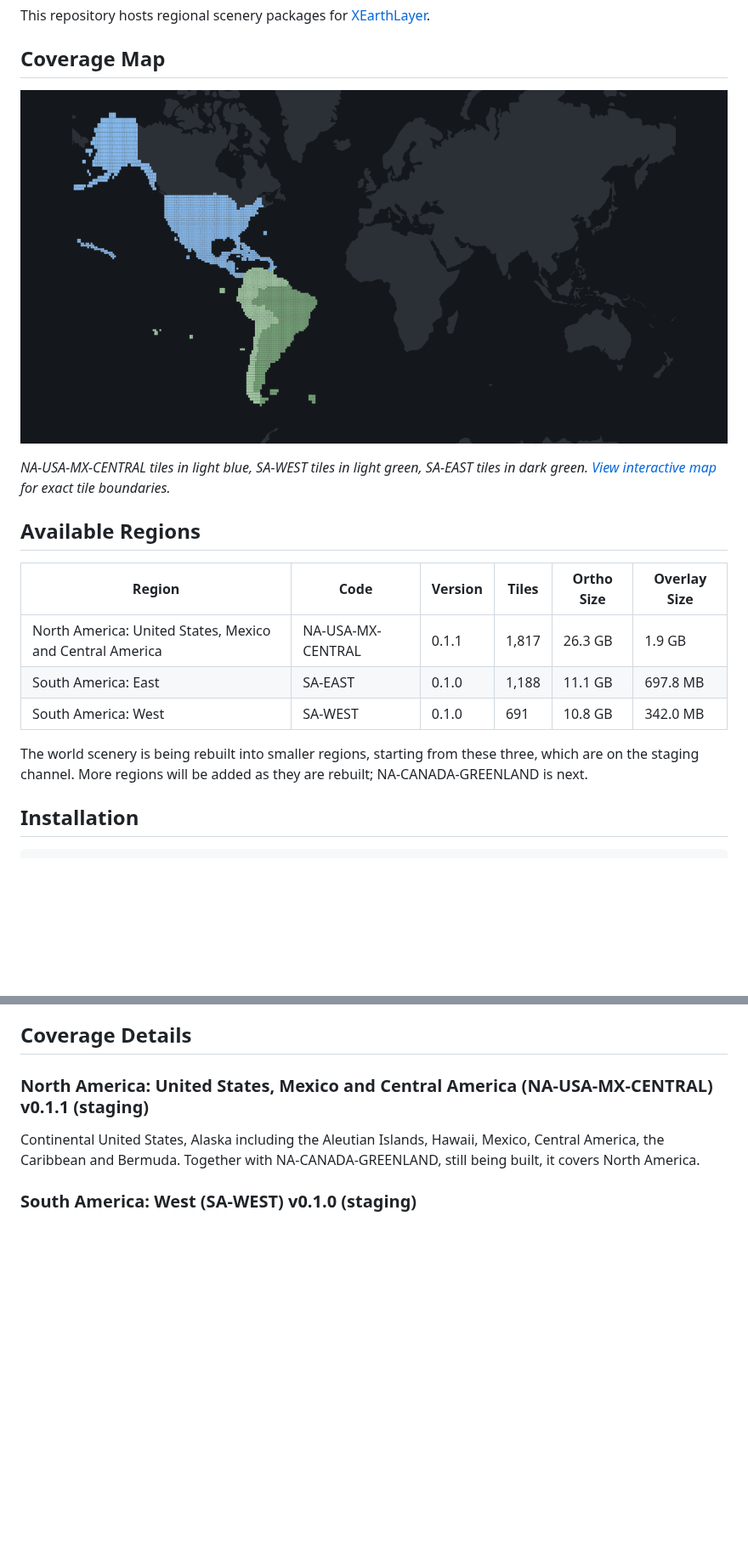
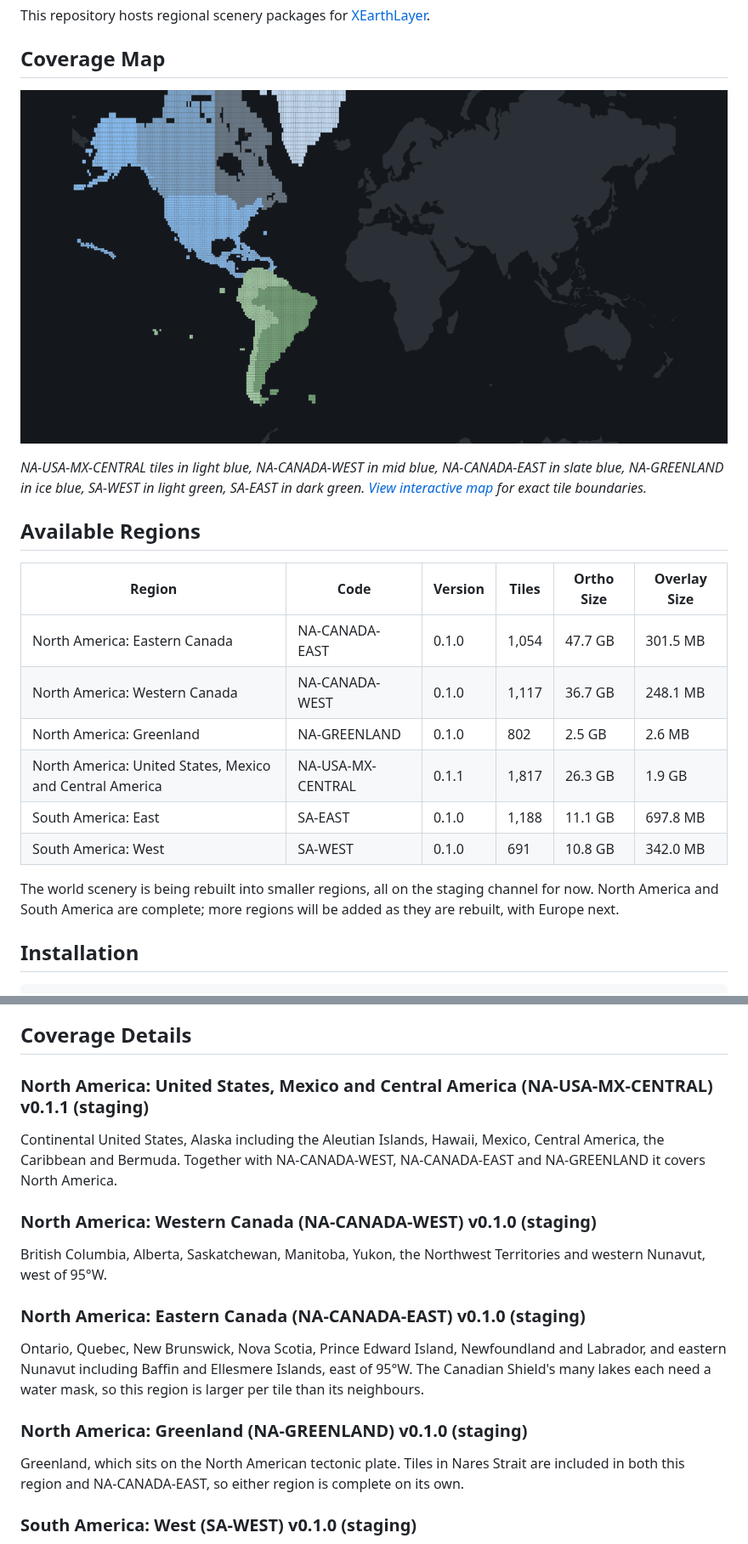
Before and after one commit to samsoir/xearthlayer-regional-scenery, a Markdown page: README.md, 2 parts joined by grey strips. Shown at 85% size. GitHub-like rendering; pictures changed too: coverage.png; blank space fills up the shorter version.

Commit message:
Release NA-CANADA-WEST, NA-CANADA-EAST and NA-GREENLAND v0.1.0 to staging
Completes the North America rebuild on the staging channel, published
as GitHub pre-releases.

- NA-CANADA-WEST v0.1.0: ortho 1,117 tiles, 35 parts, 36.7 GB;
  overlay 1,037 tiles, 1 part, 248.1 MB
- NA-CANADA-EAST v0.1.0: ortho 1,054 tiles, 45 parts, 47.7 GB;
  overlay 875 tiles, 1 part, 301.5 MB
- NA-GREENLAND v0.1.0: ortho 802 tiles, 3 parts, 2.5 GB;
  overlay 408 tiles, 1 part, 2.6 MB

Records download and installed sizes in region_metadata.json, adds the
regions to the README, and regenerates the coverage maps.

```diff
--- a/README.md
+++ b/README.md
@@ -6,17 +6,20 @@ This repository hosts regional scenery packages for [XEarthLayer](https://github
 
 ![Tile Coverage Map](coverage.png)
 
-*NA-USA-MX-CENTRAL tiles in light blue, SA-WEST tiles in light green, SA-EAST tiles in dark green. [View interactive map](coverage.geojson) for exact tile boundaries.*
+*NA-USA-MX-CENTRAL tiles in light blue, NA-CANADA-WEST in mid blue, NA-CANADA-EAST in slate blue, NA-GREENLAND in ice blue, SA-WEST in light green, SA-EAST in dark green. [View interactive map](coverage.geojson) for exact tile boundaries.*
 
 ## Available Regions
 
 | Region | Code | Version | Tiles | Ortho Size | Overlay Size |
 |--------|------|---------|-------|------------|--------------|
+| North America: Eastern Canada | NA-CANADA-EAST | 0.1.0 | 1,054 | 47.7 GB | 301.5 MB |
+| North America: Western Canada | NA-CANADA-WEST | 0.1.0 | 1,117 | 36.7 GB | 248.1 MB |
+| North America: Greenland | NA-GREENLAND | 0.1.0 | 802 | 2.5 GB | 2.6 MB |
 | North America: United States, Mexico and Central America | NA-USA-MX-CENTRAL | 0.1.1 | 1,817 | 26.3 GB | 1.9 GB |
 | South America: East | SA-EAST | 0.1.0 | 1,188 | 11.1 GB | 697.8 MB |
 | South America: West | SA-WEST | 0.1.0 | 691 | 10.8 GB | 342.0 MB |
 
-The world scenery is being rebuilt into smaller regions, starting from these three, which are on the staging channel. More regions will be added as they are rebuilt; NA-CANADA-GREENLAND is next.
+The world scenery is being rebuilt into smaller regions, all on the staging channel for now. North America and South America are complete; more regions will be added as they are rebuilt, with Europe next.
 
 ## Installation
 
@@ -49,7 +52,19 @@ For manual downloads, see the [Releases](https://github.com/samsoir/xearthlayer-
 
 ### North America: United States, Mexico and Central America (NA-USA-MX-CENTRAL) v0.1.1 (staging)
 
-Continental United States, Alaska including the Aleutian Islands, Hawaii, Mexico, Central America, the Caribbean and Bermuda. Together with NA-CANADA-GREENLAND, still being built, it covers North America.
+Continental United States, Alaska including the Aleutian Islands, Hawaii, Mexico, Central America, the Caribbean and Bermuda. Together with NA-CANADA-WEST, NA-CANADA-EAST and NA-GREENLAND it covers North America.
+
+### North America: Western Canada (NA-CANADA-WEST) v0.1.0 (staging)
+
+British Columbia, Alberta, Saskatchewan, Manitoba, Yukon, the Northwest Territories and western Nunavut, west of 95°W.
+
+### North America: Eastern Canada (NA-CANADA-EAST) v0.1.0 (staging)
+
+Ontario, Quebec, New Brunswick, Nova Scotia, Prince Edward Island, Newfoundland and Labrador, and eastern Nunavut including Baffin and Ellesmere Islands, east of 95°W. The Canadian Shield's many lakes each need a water mask, so this region is larger per tile than its neighbours.
+
+### North America: Greenland (NA-GREENLAND) v0.1.0 (staging)
+
+Greenland, which sits on the North American tectonic plate. Tiles in Nares Strait are included in both this region and NA-CANADA-EAST, so either region is complete on its own.
 
 ### South America: West (SA-WEST) v0.1.0 (staging)
 
```
Also changed, not shown: 3 other files.
